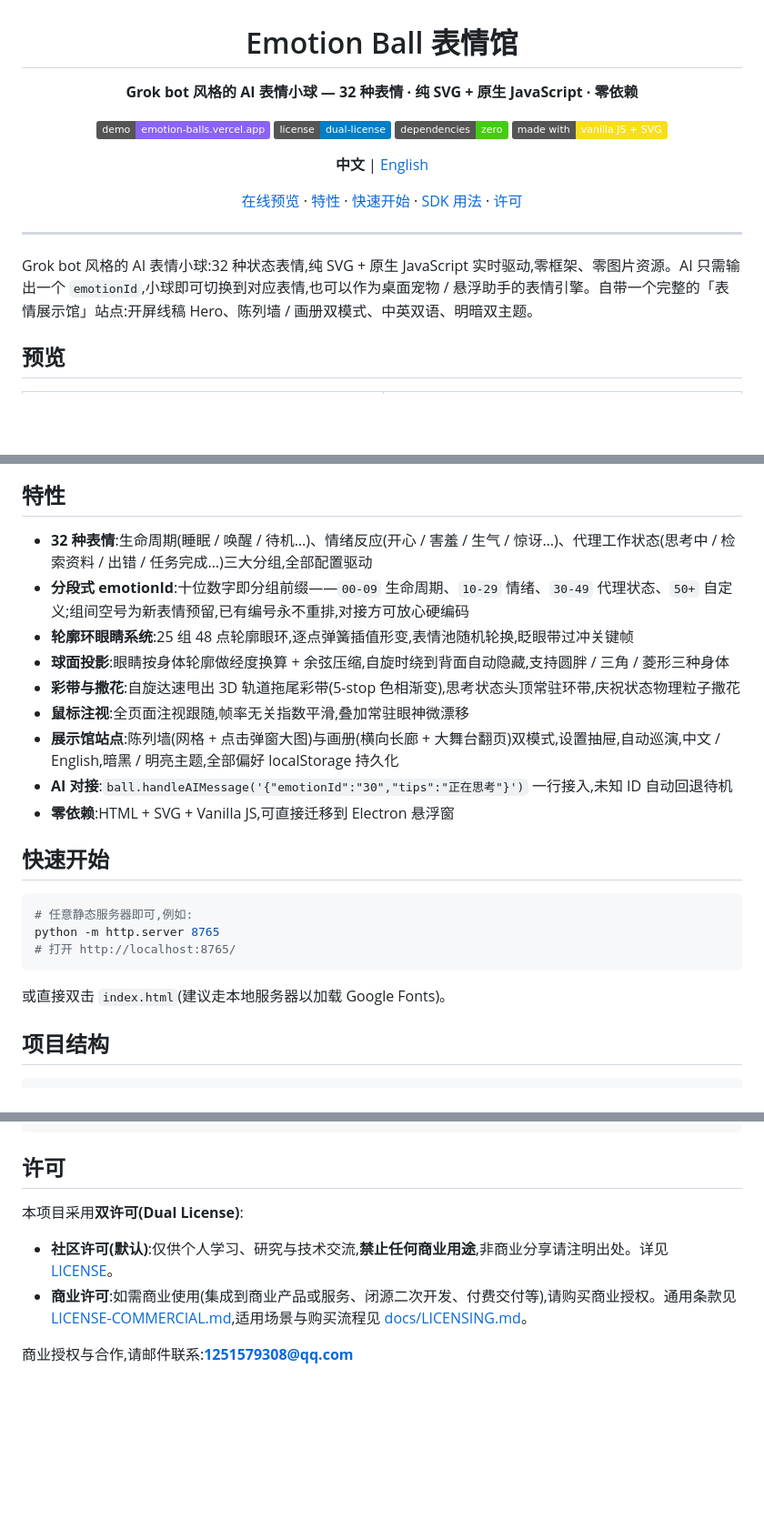
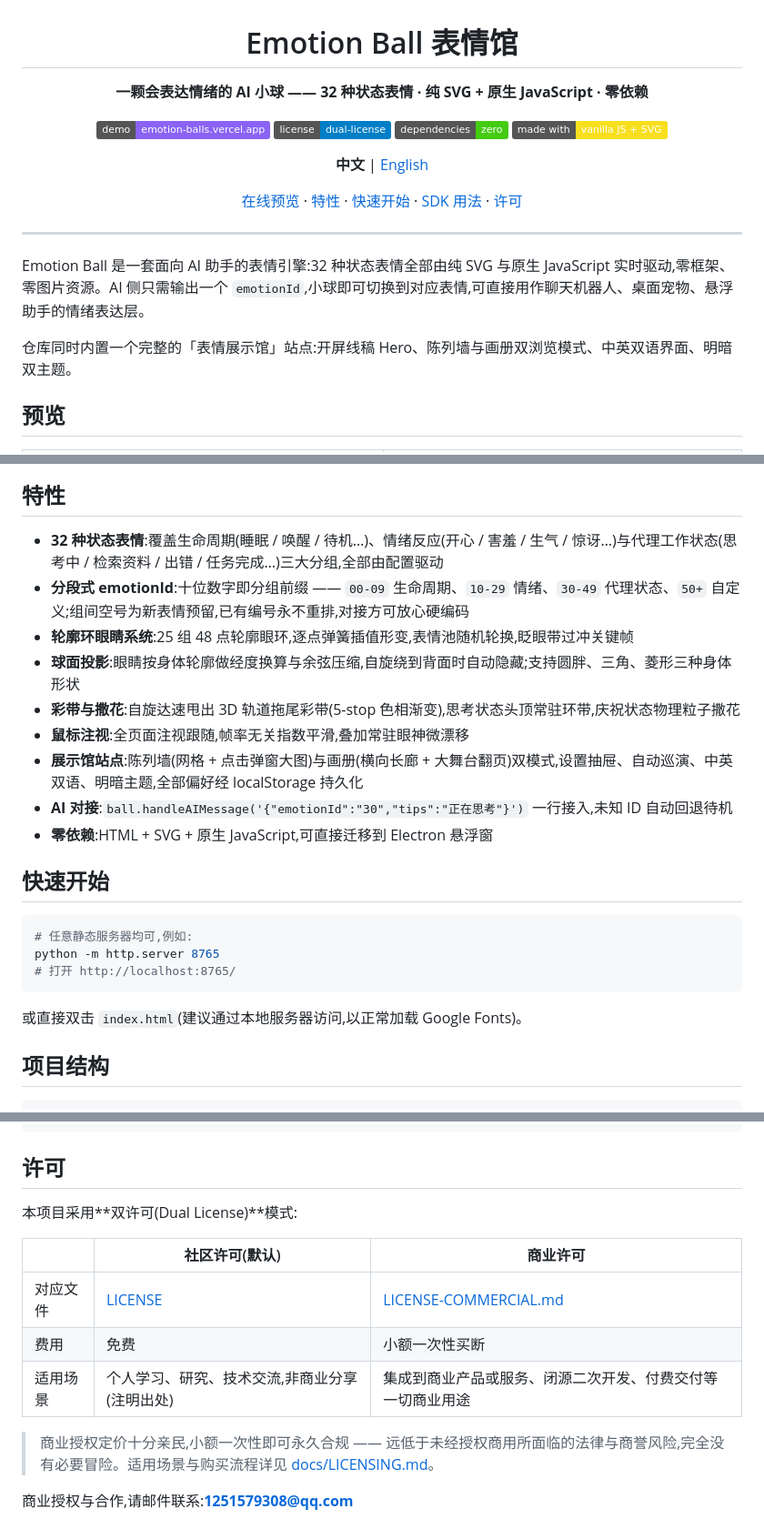
Before and after one commit to Vyenkor/EmotionBallDesktop, a Markdown page: README.md, 3 parts joined by grey strips. Shown at 91% size. GitHub-like rendering; badges without logos; blank space fills up the shorter version.

````diff
--- a/README.md
+++ b/README.md
@@ -2,7 +2,7 @@
 
 # Emotion Ball 表情馆
 
-**Grok bot 风格的 AI 表情小球 — 32 种表情 · 纯 SVG + 原生 JavaScript · 零依赖**
+**一颗会表达情绪的 AI 小球 —— 32 种状态表情 · 纯 SVG + 原生 JavaScript · 零依赖**
 
 [![在线预览](https://img.shields.io/badge/demo-emotion--balls.vercel.app-8A63F4?logo=vercel&logoColor=white)](https://emotion-balls.vercel.app/)
 [![许可](https://img.shields.io/badge/license-dual--license-blue)](LICENSE)
@@ -17,7 +17,9 @@
 
 ---
 
-Grok bot 风格的 AI 表情小球:32 种状态表情,纯 SVG + 原生 JavaScript 实时驱动,零框架、零图片资源。AI 只需输出一个 `emotionId`,小球即可切换到对应表情,也可以作为桌面宠物 / 悬浮助手的表情引擎。自带一个完整的「表情展示馆」站点:开屏线稿 Hero、陈列墙 / 画册双模式、中英双语、明暗双主题。
+Emotion Ball 是一套面向 AI 助手的表情引擎:32 种状态表情全部由纯 SVG 与原生 JavaScript 实时驱动,零框架、零图片资源。AI 侧只需输出一个 `emotionId`,小球即可切换到对应表情,可直接用作聊天机器人、桌面宠物、悬浮助手的情绪表达层。
+
+仓库同时内置一个完整的「表情展示馆」站点:开屏线稿 Hero、陈列墙与画册双浏览模式、中英双语界面、明暗双主题。
 
 ## 预览
 
@@ -33,25 +35,25 @@ Grok bot 风格的 AI 表情小球:32 种状态表情,纯 SVG + 原生 JavaScrip
 
 ## 特性
 
-- **32 种表情**:生命周期(睡眠 / 唤醒 / 待机…)、情绪反应(开心 / 害羞 / 生气 / 惊讶…)、代理工作状态(思考中 / 检索资料 / 出错 / 任务完成…)三大分组,全部配置驱动
-- **分段式 emotionId**:十位数字即分组前缀——`00-09` 生命周期、`10-29` 情绪、`30-49` 代理状态、`50+` 自定义;组间空号为新表情预留,已有编号永不重排,对接方可放心硬编码
+- **32 种状态表情**:覆盖生命周期(睡眠 / 唤醒 / 待机…)、情绪反应(开心 / 害羞 / 生气 / 惊讶…)与代理工作状态(思考中 / 检索资料 / 出错 / 任务完成…)三大分组,全部由配置驱动
+- **分段式 emotionId**:十位数字即分组前缀 —— `00-09` 生命周期、`10-29` 情绪、`30-49` 代理状态、`50+` 自定义;组间空号为新表情预留,已有编号永不重排,对接方可放心硬编码
 - **轮廓环眼睛系统**:25 组 48 点轮廓眼环,逐点弹簧插值形变,表情池随机轮换,眨眼带过冲关键帧
-- **球面投影**:眼睛按身体轮廓做经度换算 + 余弦压缩,自旋时绕到背面自动隐藏,支持圆胖 / 三角 / 菱形三种身体
+- **球面投影**:眼睛按身体轮廓做经度换算与余弦压缩,自旋绕到背面时自动隐藏;支持圆胖、三角、菱形三种身体形状
 - **彩带与撒花**:自旋达速甩出 3D 轨道拖尾彩带(5-stop 色相渐变),思考状态头顶常驻环带,庆祝状态物理粒子撒花
 - **鼠标注视**:全页面注视跟随,帧率无关指数平滑,叠加常驻眼神微漂移
-- **展示馆站点**:陈列墙(网格 + 点击弹窗大图)与画册(横向长廊 + 大舞台翻页)双模式,设置抽屉,自动巡演,中文 / English,暗黑 / 明亮主题,全部偏好 localStorage 持久化
+- **展示馆站点**:陈列墙(网格 + 点击弹窗大图)与画册(横向长廊 + 大舞台翻页)双模式,设置抽屉、自动巡演、中英双语、明暗主题,全部偏好经 localStorage 持久化
 - **AI 对接**:`ball.handleAIMessage('{"emotionId":"30","tips":"正在思考"}')` 一行接入,未知 ID 自动回退待机
-- **零依赖**:HTML + SVG + Vanilla JS,可直接迁移到 Electron 悬浮窗
+- **零依赖**:HTML + SVG + 原生 JavaScript,可直接迁移到 Electron 悬浮窗
 
 ## 快速开始
 
 ```bash
-# 任意静态服务器即可,例如:
+# 任意静态服务器均可,例如:
 python -m http.server 8765
 # 打开 http://localhost:8765/
 ```
 
-或直接双击 `index.html`(建议走本地服务器以加载 Google Fonts)。
+或直接双击 `index.html`(建议通过本地服务器访问,以正常加载 Google Fonts)。
 
 ## 项目结构
 
@@ -117,9 +119,14 @@ EmotionBall.config.exportConfig(); // 导出全部表情 JSON
 
 ## 许可
 
-本项目采用**双许可(Dual License)**:
+本项目采用**双许可(Dual License)**模式:
 
-- **社区许可(默认)**:仅供个人学习、研究与技术交流,**禁止任何商业用途**,非商业分享请注明出处。详见 [LICENSE](LICENSE)。
-- **商业许可**:如需商业使用(集成到商业产品或服务、闭源二次开发、付费交付等),请购买商业授权。通用条款见 [LICENSE-COMMERCIAL.md](LICENSE-COMMERCIAL.md),适用场景与购买流程见 [docs/LICENSING.md](docs/LICENSING.md)。
+| | 社区许可(默认) | 商业许可 |
+| --- | --- | --- |
+| 对应文件 | [LICENSE](LICENSE) | [LICENSE-COMMERCIAL.md](LICENSE-COMMERCIAL.md) |
+| 费用 | 免费 | 小额一次性买断 |
+| 适用场景 | 个人学习、研究、技术交流,非商业分享(注明出处) | 集成到商业产品或服务、闭源二次开发、付费交付等一切商业用途 |
+
+> 商业授权定价十分亲民,小额一次性即可永久合规 —— 远低于未经授权商用所面临的法律与商誉风险,完全没有必要冒险。适用场景与购买流程详见 [docs/LICENSING.md](docs/LICENSING.md)。
 
 商业授权与合作,请邮件联系:**1251579308@qq.com**
````
Also changed, not shown: README.en.md (+13 -6 lines), docs/LICENSING.md (+7 -0 lines).
